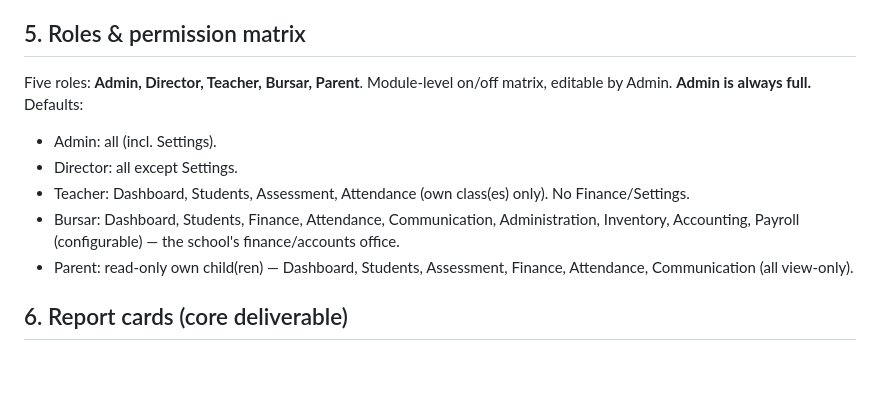
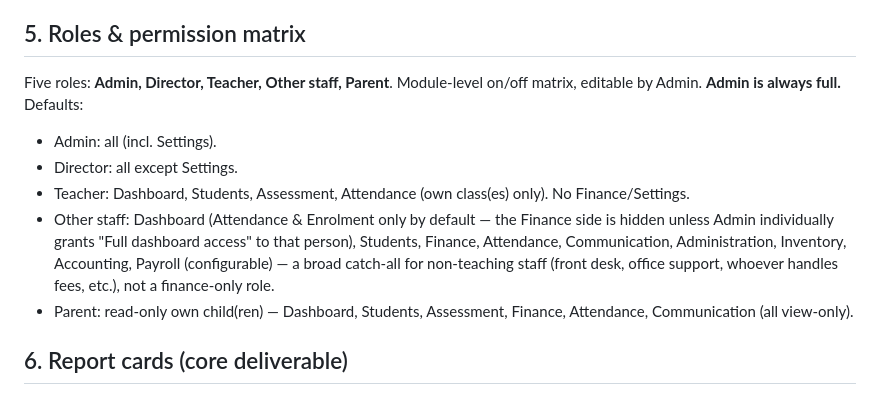
Before and after one commit to datatitbit/smswebapp1, a Markdown page: WEBAPP_LOGIC.md, the part around one of its changes. Drawn GitHub-style; blank space fills up the shorter version.

```diff
--- a/WEBAPP_LOGIC.md
+++ b/WEBAPP_LOGIC.md
@@ -151,13 +151,16 @@ Option A**):
   and Remarks per template (Template B fields).
 
 ## 5. Roles & permission matrix
-Five roles: **Admin, Director, Teacher, Bursar, Parent**. Module-level on/off matrix, editable
+Five roles: **Admin, Director, Teacher, Other staff, Parent**. Module-level on/off matrix, editable
 by Admin. **Admin is always full.** Defaults:
 - Admin: all (incl. Settings).
 - Director: all except Settings.
 - Teacher: Dashboard, Students, Assessment, Attendance (own class(es) only). No Finance/Settings.
-- Bursar: Dashboard, Students, Finance, Attendance, Communication, Administration, Inventory,
-  Accounting, Payroll (configurable) — the school's finance/accounts office.
+- Other staff: Dashboard (Attendance & Enrolment only by default — the Finance side is hidden
+  unless Admin individually grants "Full dashboard access" to that person), Students, Finance,
+  Attendance, Communication, Administration, Inventory, Accounting, Payroll (configurable) — a
+  broad catch-all for non-teaching staff (front desk, office support, whoever handles fees, etc.),
+  not a finance-only role.
 - Parent: read-only own child(ren) — Dashboard, Students, Assessment, Finance, Attendance,
   Communication (all view-only).
 
```
Also changed, not shown: other parts of WEBAPP_LOGIC.md (+1 -1 lines), INSTALL_AND_TEST.md (+12 -8 lines).
